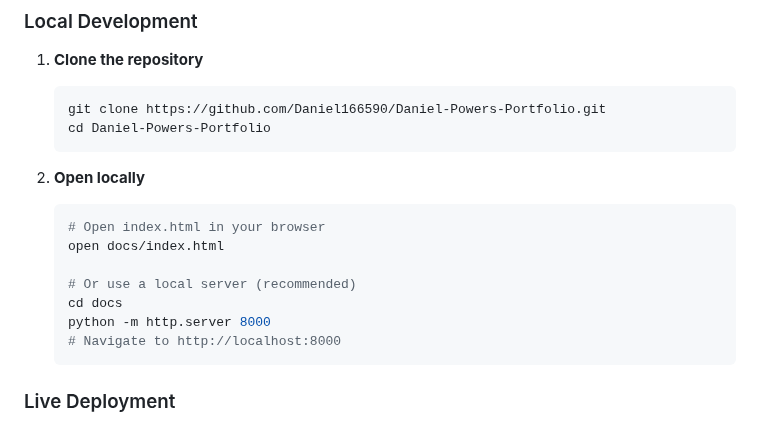
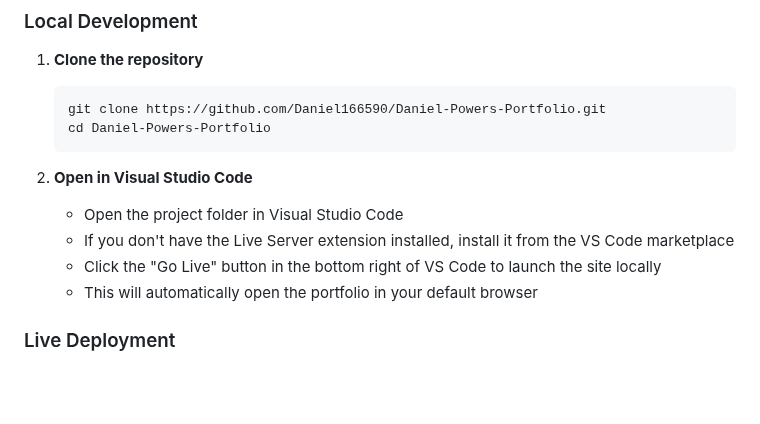
Before and after one commit to Daniel166590/Daniel-Powers-Portfolio, a Markdown page: README.md, the part around the change. GitHub-like rendering; blank space fills up the shorter version.

Commit message:
Update Local Development section to use VS Code and Live Server
Co-authored-by: Daniel166590 <145698783+Daniel166590@users.noreply.github.com>

````diff
--- a/README.md
+++ b/README.md
@@ -45,16 +45,11 @@ docs/
    cd Daniel-Powers-Portfolio
    ```
 
-2. **Open locally**
-   ```bash
-   # Open index.html in your browser
-   open docs/index.html
-
-   # Or use a local server (recommended)
-   cd docs
-   python -m http.server 8000
-   # Navigate to http://localhost:8000
-   ```
+2. **Open in Visual Studio Code**
+   - Open the project folder in Visual Studio Code
+   - If you don't have the Live Server extension installed, install it from the VS Code marketplace
+   - Click the "Go Live" button in the bottom right of VS Code to launch the site locally
+   - This will automatically open the portfolio in your default browser
 
 ### Live Deployment
 
````
